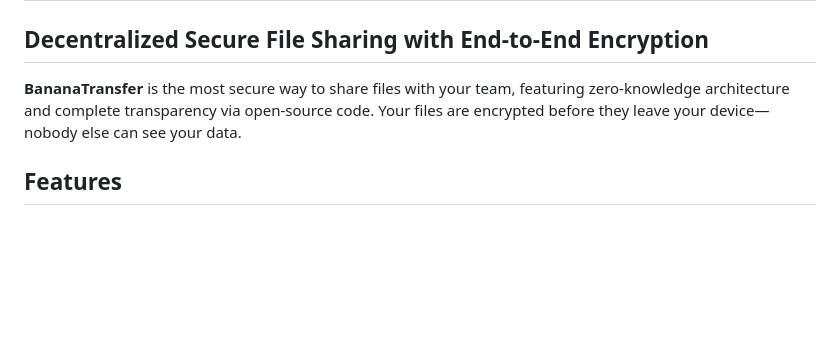
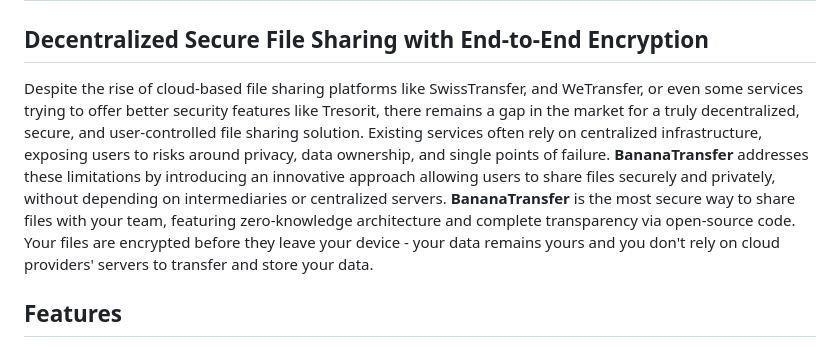
Before and after one commit to BananaTransfer/BananaTransfer, a Markdown page: README.md, the part around the change. Rendered like a GitHub page; blank space fills up the shorter version.

Commit message:
Add extra emphasis on the problem/gap we're trying to solve

```diff
--- a/README.md
+++ b/README.md
@@ -4,7 +4,7 @@
 
 # BananaTransfer
 ## Decentralized Secure File Sharing with End-to-End Encryption
-**BananaTransfer** is the most secure way to share files with your team, featuring zero-knowledge architecture and complete transparency via open-source code. Your files are encrypted before they leave your device—nobody else can see your data.
+Despite the rise of cloud-based file sharing platforms like SwissTransfer, and WeTransfer, or even some services trying to offer better security features like Tresorit, there remains a gap in the market for a truly decentralized, secure, and user-controlled file sharing solution. Existing services often rely on centralized infrastructure, exposing users to risks around privacy, data ownership, and single points of failure. **BananaTransfer** addresses these limitations by introducing an innovative approach allowing users to share files securely and privately, without depending on intermediaries or centralized servers. **BananaTransfer** is the most secure way to share files with your team, featuring zero-knowledge architecture and complete transparency via open-source code. Your files are encrypted before they leave your device - your data remains yours and you don't rely on cloud providers' servers to transfer and store your data.
 
 ## Features
 - End-to-End Encryption: Files are protected with AES-256 encryption and RSA-4096 key exchange—security standards trusted by banks and governments.
```
